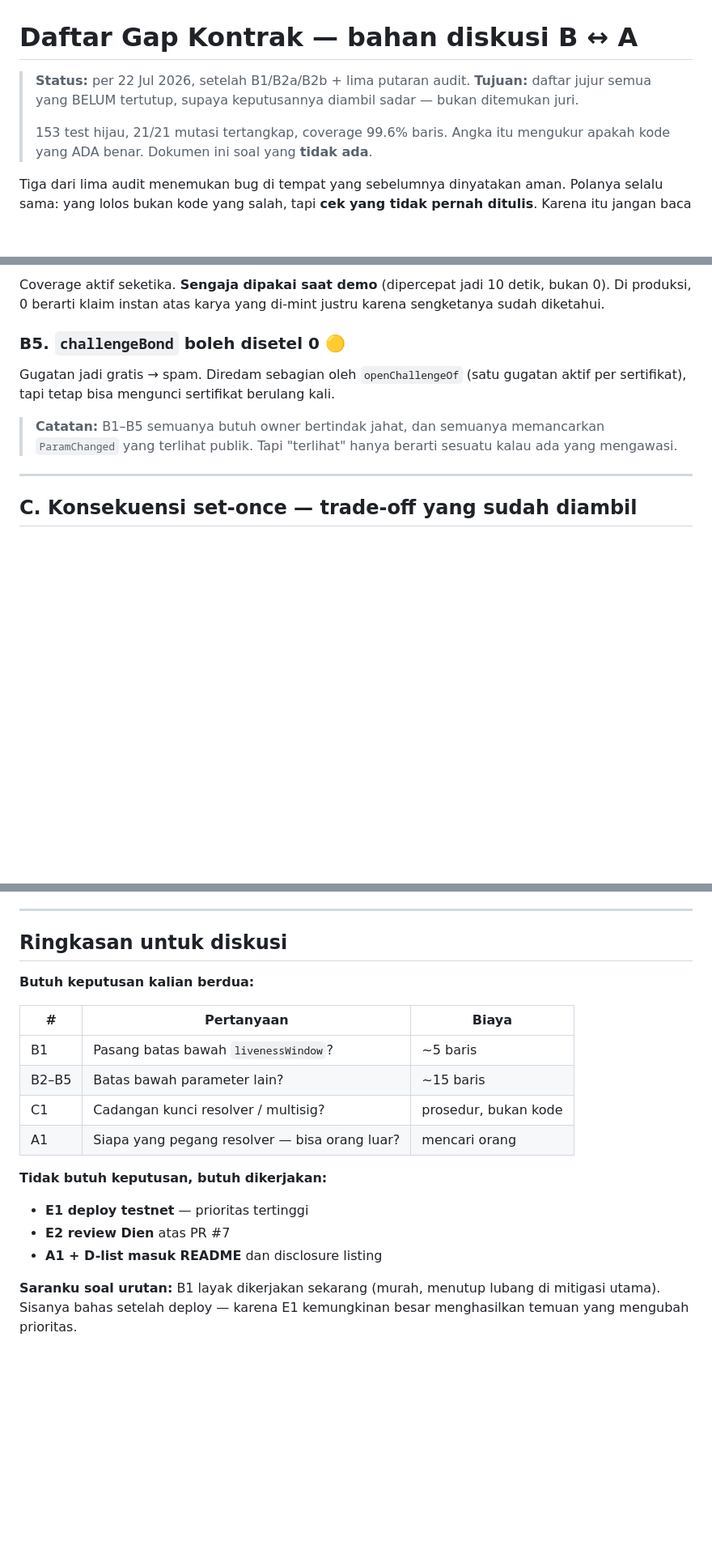
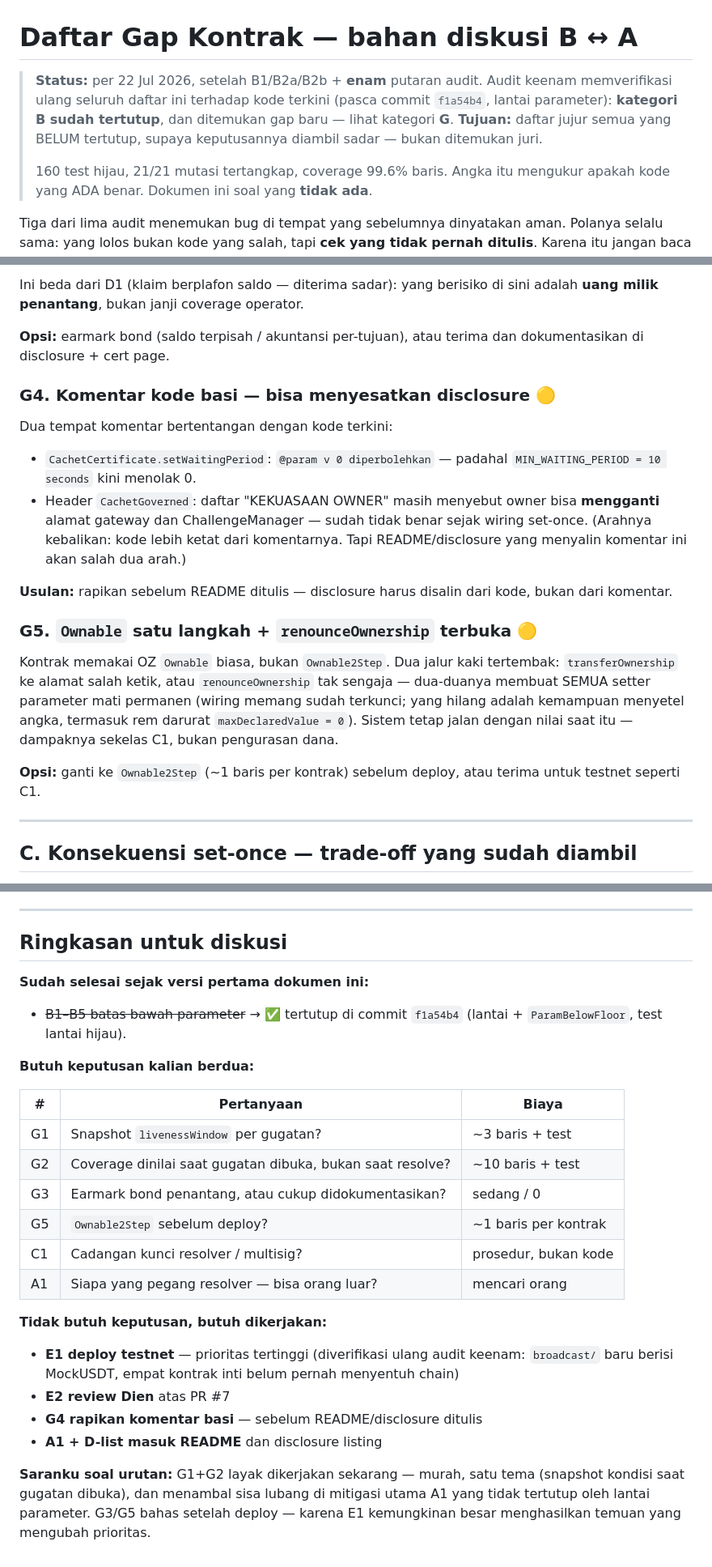
Before and after one commit to wngstnr-code/cachet, a Markdown page: docs/contract-gaps.md, 3 parts joined by grey strips. Shown at 81% size. GitHub-like rendering; blank space fills up the shorter version.

```diff
--- a/docs/contract-gaps.md
+++ b/docs/contract-gaps.md
@@ -1,10 +1,13 @@
 # Daftar Gap Kontrak — bahan diskusi B ↔ A
 
-> **Status:** per 22 Jul 2026, setelah B1/B2a/B2b + lima putaran audit.
+> **Status:** per 22 Jul 2026, setelah B1/B2a/B2b + **enam** putaran audit.
+> Audit keenam memverifikasi ulang seluruh daftar ini terhadap kode terkini
+> (pasca commit `f1a54b4`, lantai parameter): **kategori B sudah tertutup**,
+> dan ditemukan gap baru — lihat kategori **G**.
 > **Tujuan:** daftar jujur semua yang BELUM tertutup, supaya keputusannya diambil
 > sadar — bukan ditemukan juri.
 >
-> 153 test hijau, 21/21 mutasi tertangkap, coverage 99.6% baris. Angka itu
+> 160 test hijau, 21/21 mutasi tertangkap, coverage 99.6% baris. Angka itu
 > mengukur apakah kode yang ADA benar. Dokumen ini soal yang **tidak ada**.
 
 Tiga dari lima audit menemukan bug di tempat yang sebelumnya dinyatakan aman.
@@ -85,16 +137,34 @@ sehingga insentif menangkap pemalsuan hilang.
 
-Coverage aktif seketika. **Sengaja dipakai saat demo** (dipercepat jadi 10 detik,
-bukan 0). Di produksi, 0 berarti klaim instan atas karya yang di-mint justru
-karena sengketanya sudah diketahui.
+Ini beda dari D1 (klaim berplafon saldo — diterima sadar): yang berisiko di
+sini adalah **uang milik penantang**, bukan janji coverage operator.
 
-### B5. `challengeBond` boleh disetel 0 🟡
+**Opsi:** earmark bond (saldo terpisah / akuntansi per-tujuan), atau terima dan
+dokumentasikan di disclosure + cert page.
 
-Gugatan jadi gratis → spam. Diredam sebagian oleh `openChallengeOf` (satu gugatan
-aktif per sertifikat), tapi tetap bisa mengunci sertifikat berulang kali.
+### G4. Komentar kode basi — bisa menyesatkan disclosure 🟡
 
-> **Catatan:** B1–B5 semuanya butuh owner bertindak jahat, dan semuanya memancarkan
-> `ParamChanged` yang terlihat publik. Tapi "terlihat" hanya berarti sesuatu kalau
-> ada yang mengawasi.
+Dua tempat komentar bertentangan dengan kode terkini:
+- `CachetCertificate.setWaitingPeriod`: `@param v 0 diperbolehkan` — padahal
+  `MIN_WAITING_PERIOD = 10 seconds` kini menolak 0.
+- Header `CachetGoverned`: daftar "KEKUASAAN OWNER" masih menyebut owner bisa
+  **mengganti** alamat gateway dan ChallengeManager — sudah tidak benar sejak
+  wiring set-once. (Arahnya kebalikan: kode lebih ketat dari komentarnya.
+  Tapi README/disclosure yang menyalin komentar ini akan salah dua arah.)
+
+**Usulan:** rapikan sebelum README ditulis — disclosure harus disalin dari
+kode, bukan dari komentar.
+
+### G5. `Ownable` satu langkah + `renounceOwnership` terbuka 🟡
+
+Kontrak memakai OZ `Ownable` biasa, bukan `Ownable2Step`. Dua jalur kaki
+tertembak: `transferOwnership` ke alamat salah ketik, atau `renounceOwnership`
+tak sengaja — dua-duanya membuat SEMUA setter parameter mati permanen
+(wiring memang sudah terkunci; yang hilang adalah kemampuan menyetel angka,
+termasuk rem darurat `maxDeclaredValue = 0`). Sistem tetap jalan dengan nilai
+saat itu — dampaknya sekelas C1, bukan pengurasan dana.
+
+**Opsi:** ganti ke `Ownable2Step` (~1 baris per kontrak) sebelum deploy, atau
+terima untuk testnet seperti C1.
 
 ---
 
@@ -191,21 +261,31 @@ ERC-8004, seasoning otomatis on-chain, zkML, C2PA anchoring penuh.
 
 ## Ringkasan untuk diskusi
 
+**Sudah selesai sejak versi pertama dokumen ini:**
+
+- ~~B1–B5 batas bawah parameter~~ → ✅ tertutup di commit `f1a54b4`
+  (lantai + `ParamBelowFloor`, test lantai hijau).
+
 **Butuh keputusan kalian berdua:**
 
 | # | Pertanyaan | Biaya |
 |---|---|---|
-| B1 | Pasang batas bawah `livenessWindow`? | ~5 baris |
-| B2–B5 | Batas bawah parameter lain? | ~15 baris |
+| G1 | Snapshot `livenessWindow` per gugatan? | ~3 baris + test |
+| G2 | Coverage dinilai saat gugatan dibuka, bukan saat resolve? | ~10 baris + test |
+| G3 | Earmark bond penantang, atau cukup didokumentasikan? | sedang / 0 |
+| G5 | `Ownable2Step` sebelum deploy? | ~1 baris per kontrak |
 | C1 | Cadangan kunci resolver / multisig? | prosedur, bukan kode |
 | A1 | Siapa yang pegang resolver — bisa orang luar? | mencari orang |
 
 **Tidak butuh keputusan, butuh dikerjakan:**
 
-- **E1 deploy testnet** — prioritas tertinggi
+- **E1 deploy testnet** — prioritas tertinggi (diverifikasi ulang audit keenam:
+  `broadcast/` baru berisi MockUSDT, empat kontrak inti belum pernah menyentuh chain)
 - **E2 review Dien** atas PR #7
+- **G4 rapikan komentar basi** — sebelum README/disclosure ditulis
 - **A1 + D-list masuk README** dan disclosure listing
 
-**Saranku soal urutan:** B1 layak dikerjakan sekarang (murah, menutup lubang di
-mitigasi utama). Sisanya bahas setelah deploy — karena E1 kemungkinan besar
-menghasilkan temuan yang mengubah prioritas.
+**Saranku soal urutan:** G1+G2 layak dikerjakan sekarang — murah, satu tema
+(snapshot kondisi saat gugatan dibuka), dan menambal sisa lubang di mitigasi
+utama A1 yang tidak tertutup oleh lantai parameter. G3/G5 bahas setelah deploy —
+karena E1 kemungkinan besar menghasilkan temuan yang mengubah prioritas.
```
Also changed, not shown: other parts of docs/contract-gaps.md (+68 -19 lines).
